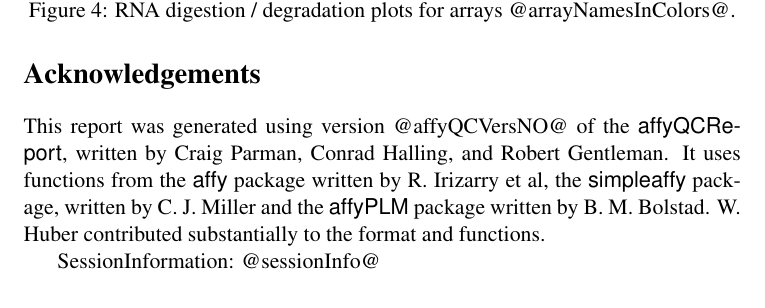
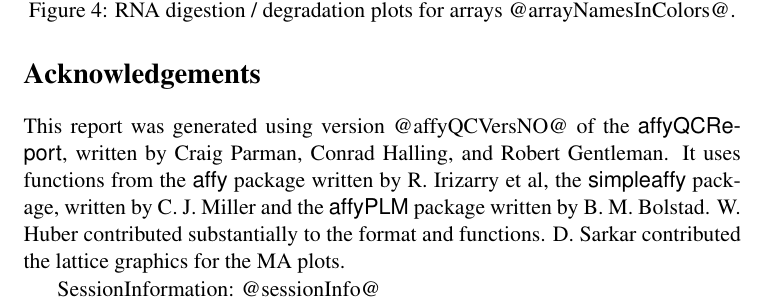
Before and after one commit to bioc/affyQCReport, a LaTeX document (inst/Templates/affyQAtemplate.tex): part of page 3 of 4, cut so that both start at the same text. Compiled offline with pdfLaTeX.

Commit message:
more updates, moves and minor adjustments
git-svn-id: file:///home/git/hedgehog.fhcrc.org/bioconductor/trunk/madman/Rpacks/affyQCReport@20905 bc3139a8-67e5-0310-9ffc-ced21a209358

```diff
--- a/inst/Templates/affyQAtemplate.tex
+++ b/inst/Templates/affyQAtemplate.tex
@@ -169,6 +169,7 @@ Robert Gentleman. It uses functions from the \Rpackage{affy} package
 written by R. Irizarry et al, the \Rpackage{simpleaffy} package, written
 by C. J. Miller and the \Rpackage{affyPLM} package written by B. M. Bolstad.
 W. Huber contributed substantially to the format and functions.
+D. Sarkar contributed the lattice graphics for the MA plots.
 
 SessionInformation:
 @sessionInfo@
```
Also changed, not shown: 2 other files.
